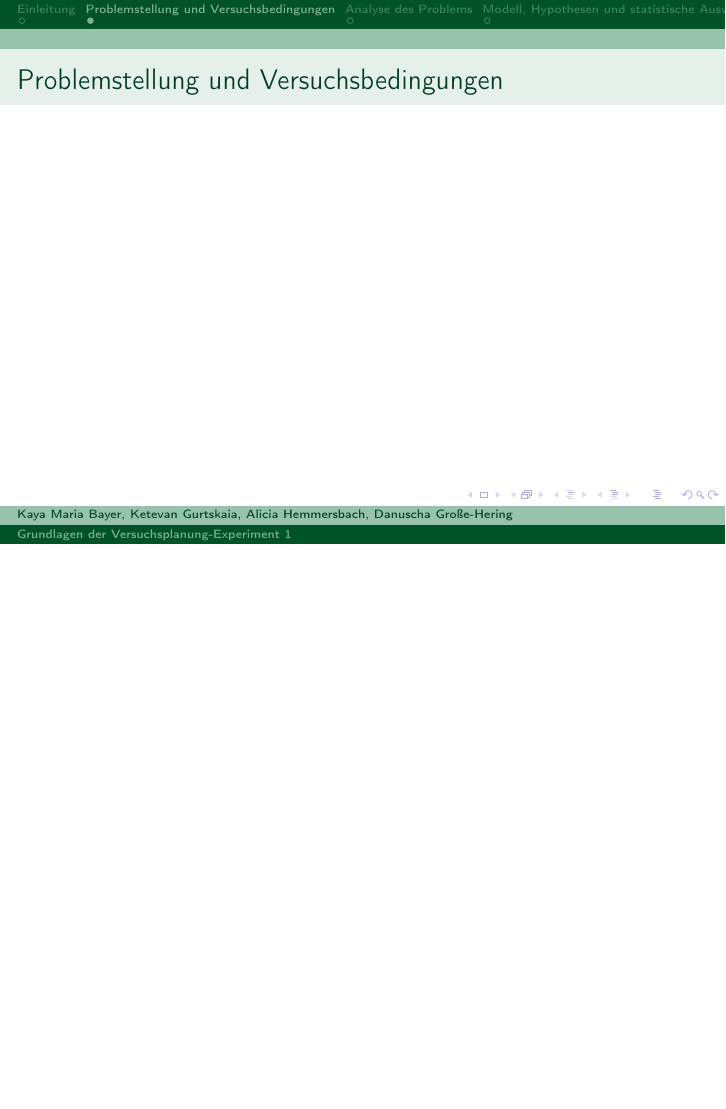
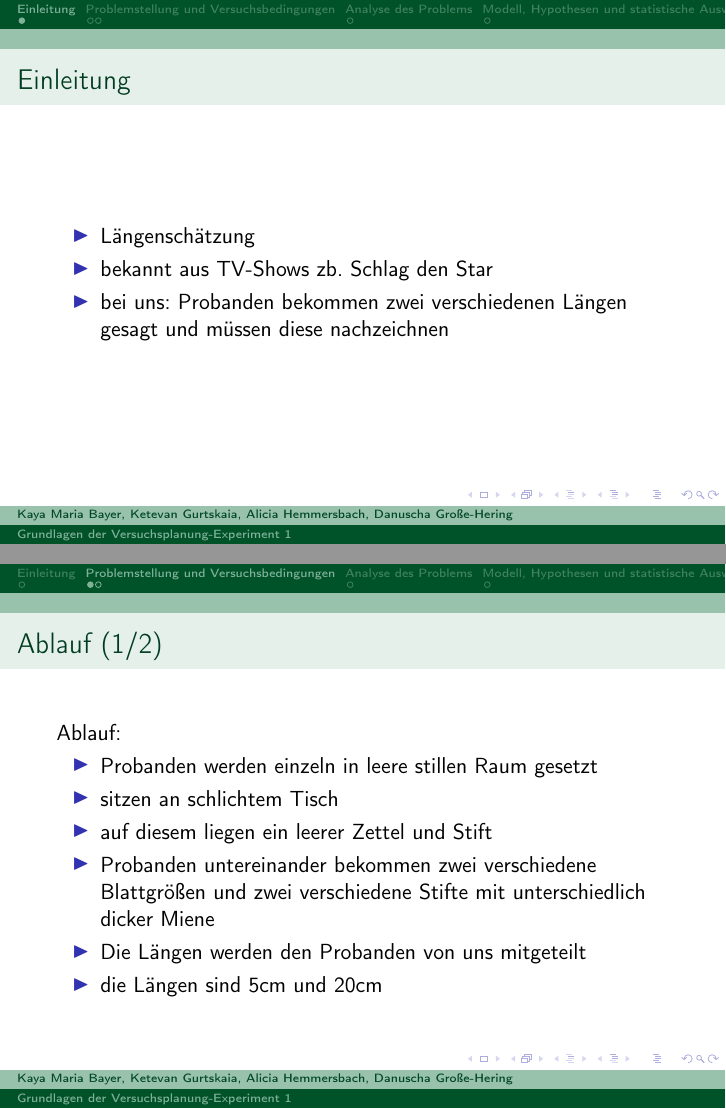
Before and after one commit to Kaya0110/GdV-Experiment-1, LaTeX slides (Präsentation.tex): page 4 of 11 before the commit and pages 3 and 4 of 12 after it, the two joined at a grey line, the shorter picture padded with empty space. Compiled offline with pdfLaTeX.

Commit message:
Update Präsentation.tex

```diff
--- a/Präsentation.tex
+++ b/Präsentation.tex
@@ -45,11 +45,41 @@
 
 \section{Einleitung}
 \begin{frame}{Einleitung}
+\begin{itemize}
+\item Längenschätzung
+\item bekannt aus TV-Shows zb. Schlag den Star
+\item bei uns: Probanden bekommen zwei verschiedenen Längen gesagt und müssen diese nachzeichnen
+\end{itemize}
 \end{frame}
 
 \section{Problemstellung und Versuchsbedingungen}
-\begin{frame}{Problemstellung und Versuchsbedingungen}
+\begin{frame}{Ablauf (1/2)}
+Ablauf:
+\begin{itemize}
+\item Probanden werden einzeln in leere stillen Raum gesetzt
+\item sitzen an schlichtem Tisch
+\item auf diesem liegen ein leerer Zettel und Stift
+\item Probanden untereinander bekommen zwei verschiedene Blattgrößen und zwei verschiedene Stifte mit unterschiedlich dicker Miene
+\item Die Längen werden den Probanden von uns mitgeteilt
+\item die Längen sind 5cm und 20cm
 
+
+
+
+\end{itemize}
+
+\end{frame}
+\begin{frame}{Ablauf (2/2)}
+\begin{itemize}
+
+\item 3 Versuchsleiter (Mitteilung der Längen) und einer misst die gezeichneten Längen aus
+\item Probanden bekommen erst die eine Länge gesagt und zeichnen diese, dann erst bekommen sie die zweite Länge gesagt
+\item manche bekommen zuerst 5cm gesagt und Andere bekommen zuerst 20cm gesagt
+\item beide Längen werden auf das selbe Papier gezeichnet \newline
+Problemstellung:\newline
+Können die vorgegebenen Längen genau gezeichnet werden?
+Kann eine Länge genauer als die andere Länge gezeichnet werden?
+\end{itemize}
 \end{frame}
 
 \section{Analyse des Problems}
```
